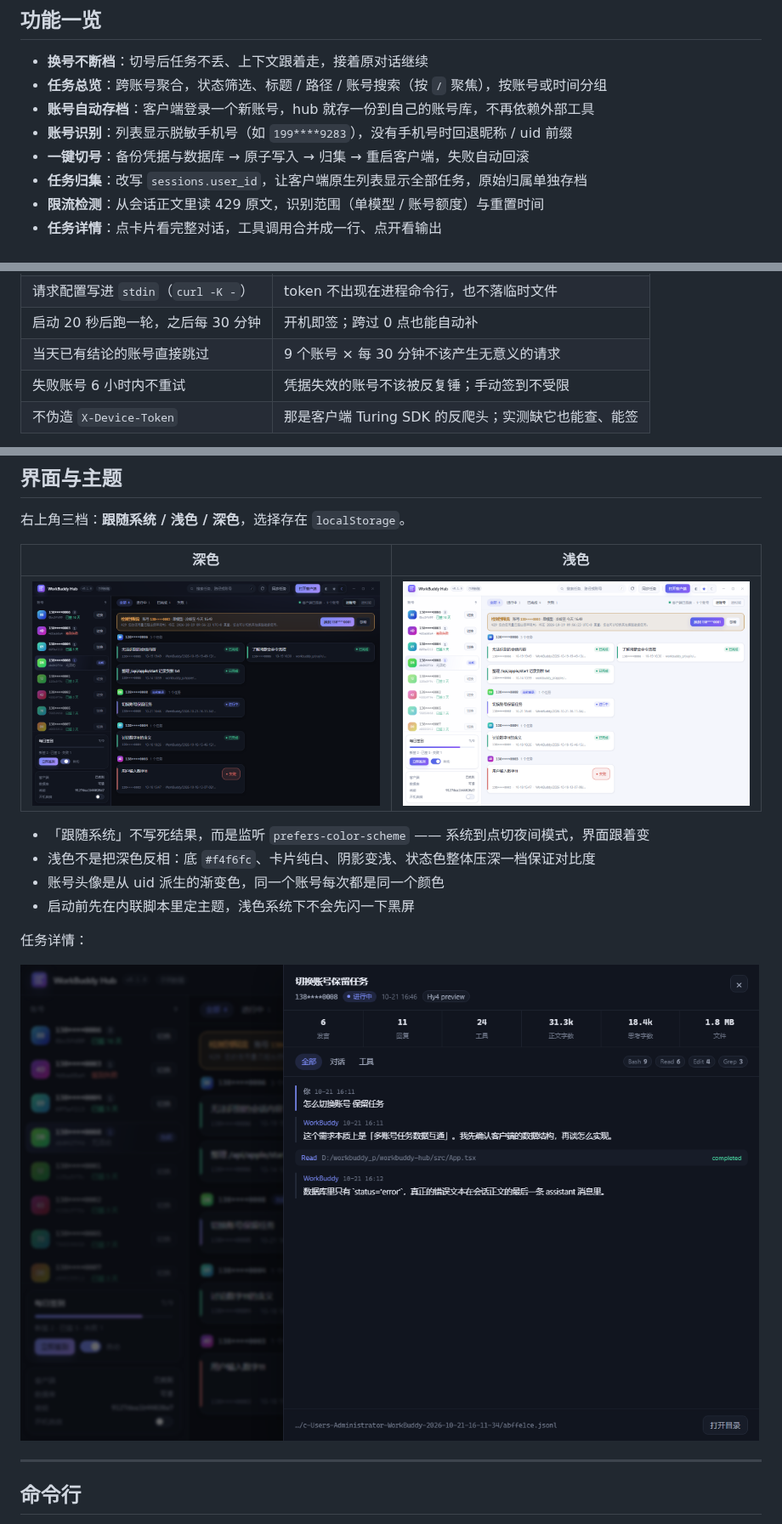
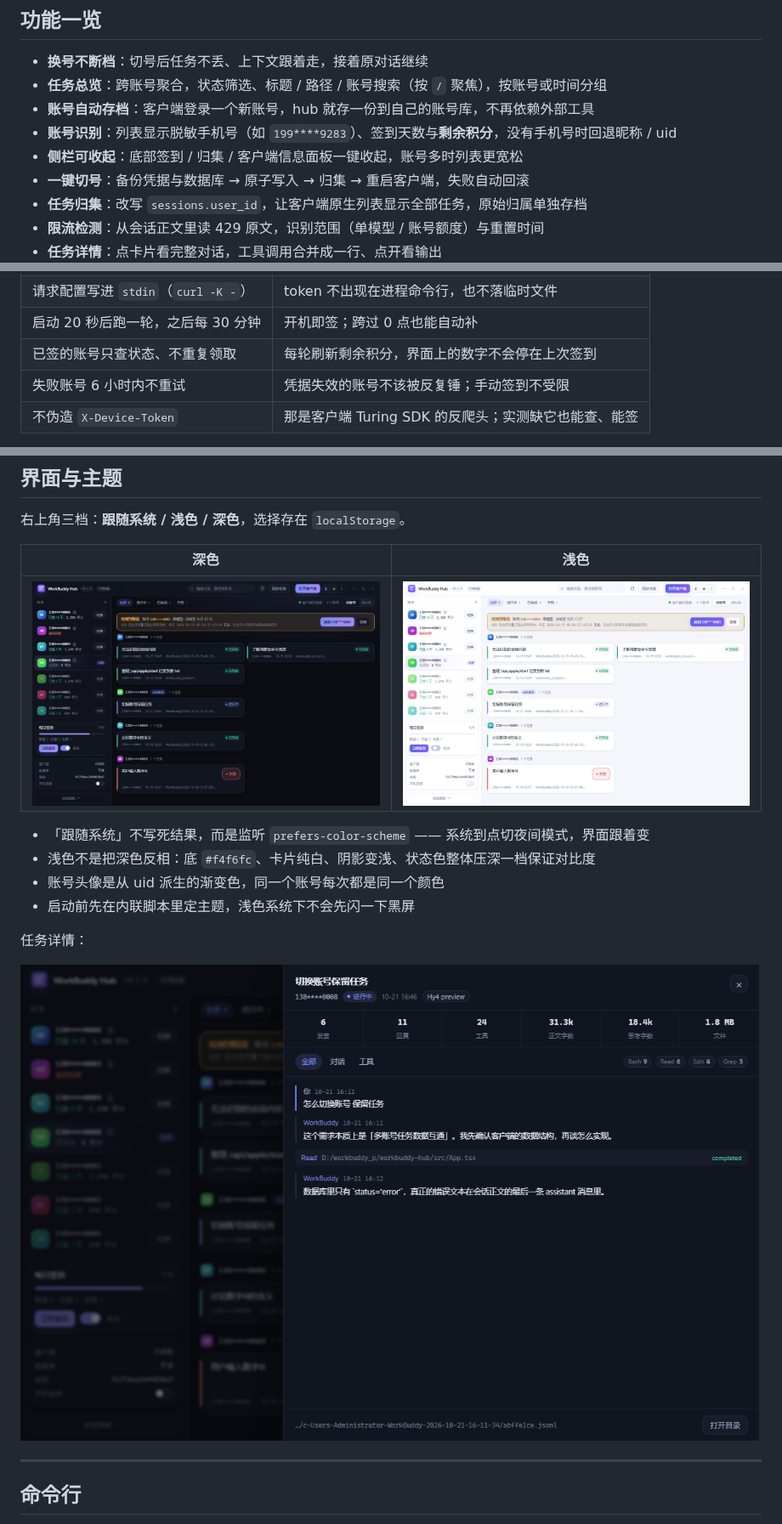
Before and after one commit to ddGuo/workbuddy-hub, a Markdown page: README.md, 3 parts joined by grey strips. Shown at 85% size. GitHub-like rendering; pictures changed too: docs/ui-dark.png, docs/ui-detail.png, docs/ui-light.png.

```diff
--- a/README.md
+++ b/README.md
@@ -40,7 +40,8 @@ hub 在切号时会把已有会话的归属改到新账号，于是：
 - **换号不断档**：切号后任务不丢、上下文跟着走，接着原对话继续
 - **任务总览**：跨账号聚合，状态筛选、标题 / 路径 / 账号搜索（按 `/` 聚焦），按账号或时间分组
 - **账号自动存档**：客户端登录一个新账号，hub 就存一份到自己的账号库，不再依赖外部工具
-- **账号识别**：列表显示脱敏手机号（如 `199****9283`），没有手机号时回退昵称 / uid 前缀
+- **账号识别**：列表显示脱敏手机号（如 `199****9283`）、签到天数与**剩余积分**，没有手机号时回退昵称 / uid
+- **侧栏可收起**：底部签到 / 归集 / 客户端信息面板一键收起，账号多时列表更宽松
 - **一键切号**：备份凭据与数据库 → 原子写入 → 归集 → 重启客户端，失败自动回滚
 - **任务归集**：改写 `sessions.user_id`，让客户端原生列表显示全部任务，原始归属单独存档
 - **限流检测**：从会话正文里读 429 原文，识别范围（单模型 / 账号额度）与重置时间
@@ -212,7 +213,7 @@ Authorization: Bearer <accessToken> · X-User-Id · X-Domain
 | 不引 HTTP 库，用系统自带 `curl` | 少几十个依赖；curl 走 Schannel，用系统信任链 |
 | 请求配置写进 `stdin`（`curl -K -`） | token 不出现在进程命令行，也不落临时文件 |
 | 启动 20 秒后跑一轮，之后每 30 分钟 | 开机即签；跨过 0 点也能自动补 |
-| 当天已有结论的账号直接跳过 | 9 个账号 × 每 30 分钟不该产生无意义的请求 |
+| 已签的账号只查状态、不重复领取 | 每轮刷新剩余积分，界面上的数字不会停在上次签到 |
 | 失败账号 6 小时内不重试 | 凭据失效的账号不该被反复锤；手动签到不受限 |
 | 不伪造 `X-Device-Token` | 那是客户端 Turing SDK 的反爬头；实测缺它也能查、能签 |
 
```
Also changed, not shown: README.en.md (+3 -2 lines), docs/workbuddy-hub-技术说明.md (+1 -1 lines), 14 other files.
